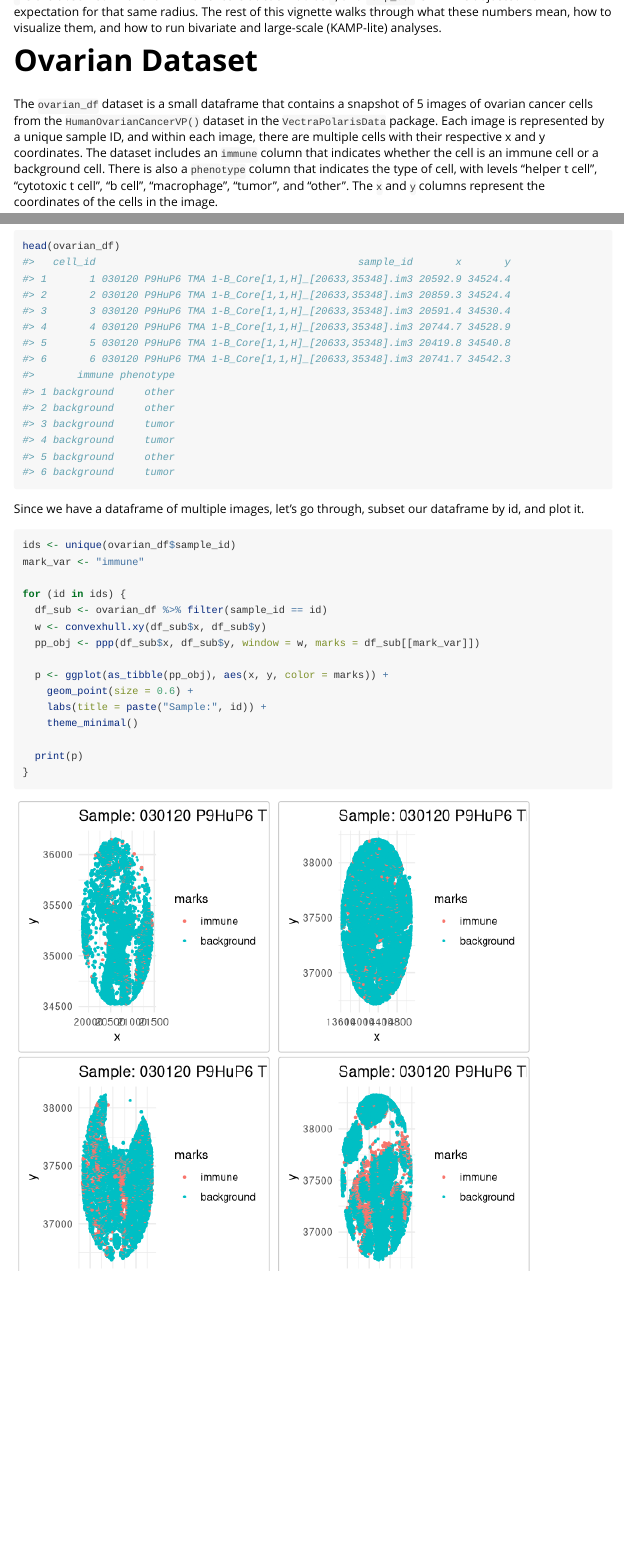
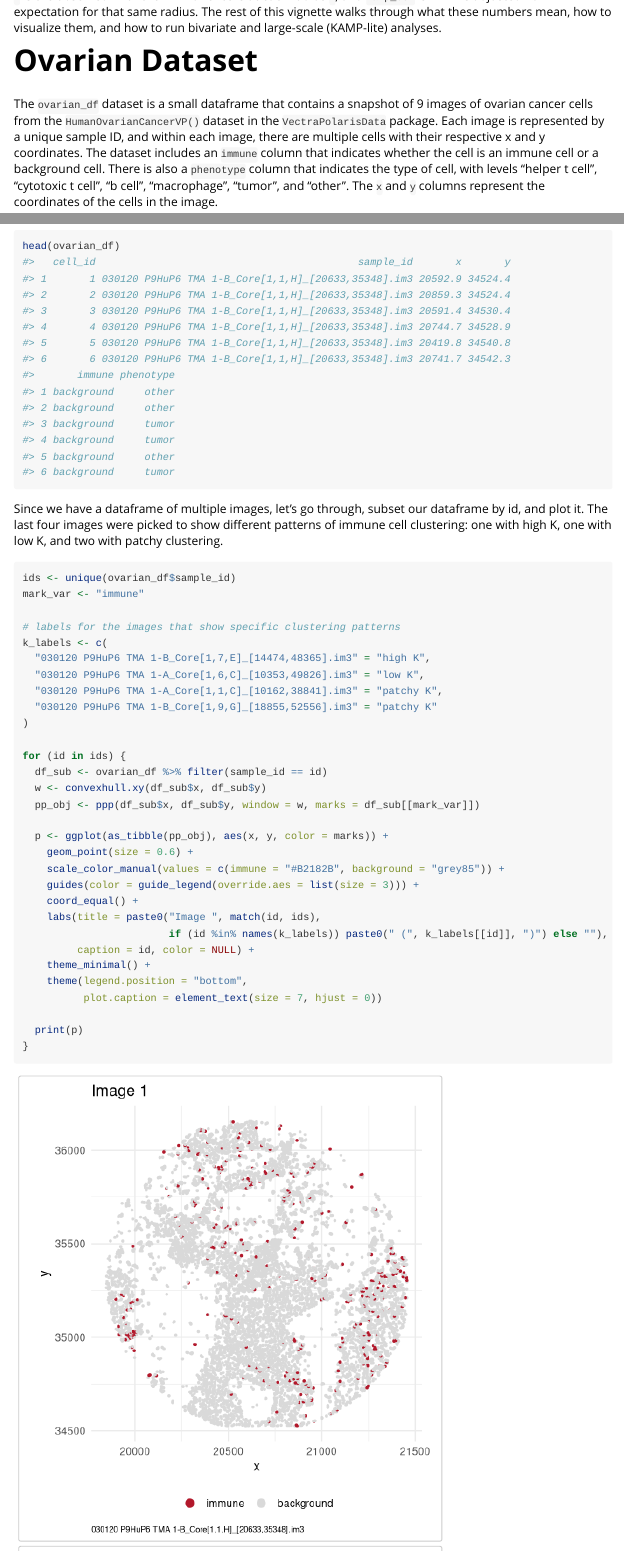
Before and after one commit to dliao1/KAMP, an R Markdown document (vignettes/kamp.Rmd): the page in a window 1100 px wide, from 1770 px down, and a second part further down, joined at a grey line. Rendered offline with R 4.5, knitr and Pandoc, with nearby package versions; some code elsewhere in the file could not run offline; long lines of code are wrapped.

Commit message:
adding more images to ovarian dataset + fixing vignette renders?

````diff
--- a/vignettes/kamp.Rmd
+++ b/vignettes/kamp.Rmd
@@ -64,17 +64,25 @@
 
 # Ovarian Dataset
 
-The `ovarian_df` dataset is a small dataframe that contains a snapshot of 5 images of ovarian cancer cells from the `HumanOvarianCancerVP()` dataset in the `VectraPolarisData` package. Each image is represented by a unique sample ID, and within each image, there are multiple cells with their respective x and y coordinates. The dataset includes an `immune` column that indicates whether the cell is an immune cell or a background cell. There is also a `phenotype` column that indicates the type of cell, with levels "helper t cell", "cytotoxic t cell", "b cell", "macrophage", "tumor", and "other". The `x` and `y` columns represent the coordinates of the cells in the image.
+The `ovarian_df` dataset is a small dataframe that contains a snapshot of 9 images of ovarian cancer cells from the `HumanOvarianCancerVP()` dataset in the `VectraPolarisData` package. Each image is represented by a unique sample ID, and within each image, there are multiple cells with their respective x and y coordinates. The dataset includes an `immune` column that indicates whether the cell is an immune cell or a background cell. There is also a `phenotype` column that indicates the type of cell, with levels "helper t cell", "cytotoxic t cell", "b cell", "macrophage", "tumor", and "other". The `x` and `y` columns represent the coordinates of the cells in the image.
 
 ```{r}
 data(ovarian_df)
 head(ovarian_df)
 ```
 
-Since we have a dataframe of multiple images, let's go through, subset our dataframe by id, and plot it.
-```{r}
+Since we have a dataframe of multiple images, let's go through, subset our dataframe by id, and plot it. The last four images were picked to show different patterns of immune cell clustering: one with high K, one with low K, and two with patchy clustering.
+```{r, fig.width = 5, fig.height = 5.5, out.width = "70%"}
 ids <- unique(ovarian_df$sample_id)
 mark_var <- "immune"
+
+# labels for the images that show specific clustering patterns
+k_labels <- c(
+  "030120 P9HuP6 TMA 1-B_Core[1,7,E]_[14474,48365].im3" = "high K",
+  "030120 P9HuP6 TMA 1-A_Core[1,6,C]_[10353,49826].im3" = "low K",
+  "030120 P9HuP6 TMA 1-A_Core[1,1,C]_[10162,38841].im3" = "patchy K",
+  "030120 P9HuP6 TMA 1-B_Core[1,9,G]_[18855,52556].im3" = "patchy K"
+)
 
 for (id in ids) {
   df_sub <- ovarian_df %>% filter(sample_id == id)
@@ -83,8 +91,15 @@
 
   p <- ggplot(as_tibble(pp_obj), aes(x, y, color = marks)) +
     geom_point(size = 0.6) +
-    labs(title = paste("Sample:", id)) +
-    theme_minimal()
+    scale_color_manual(values = c(immune = "#B2182B", background = "grey85")) +
+    guides(color = guide_legend(override.aes = list(size = 3))) +
+    coord_equal() +
+    labs(title = paste0("Image ", match(id, ids),
+                        if (id %in% names(k_labels)) paste0(" (", k_labels[[id]], ")") else ""),
+         caption = id, color = NULL) +
+    theme_minimal() +
+    theme(legend.position = "bottom",
+          plot.caption = element_text(size = 7, hjust = 0))
 
   print(p)
 }
````
Also changed, not shown: R/data_ovarian_df.R (+1 -1 lines), data-raw/ovarian_df.R (+2 -1 lines), data/ovarian_df.rda, 1 other file.
